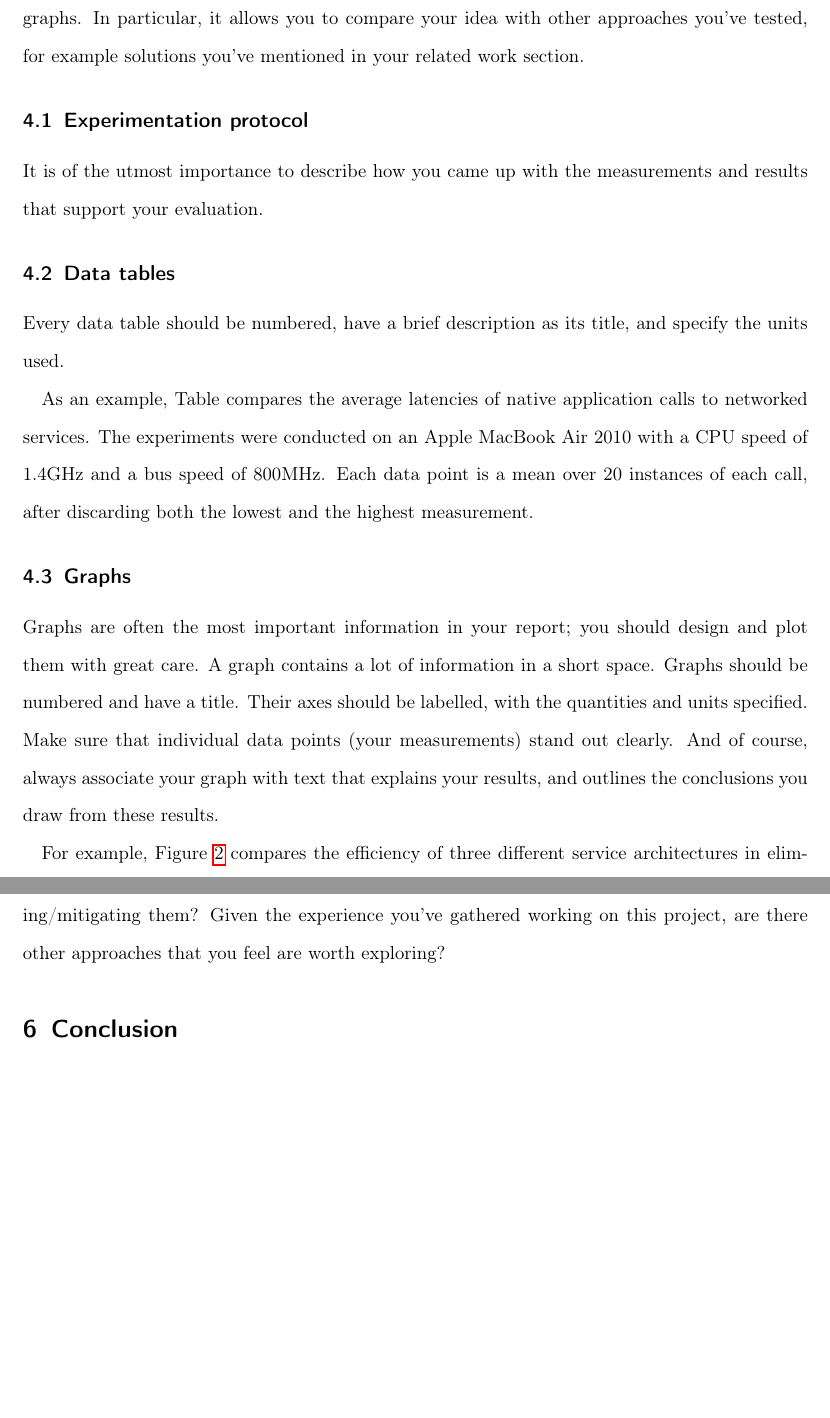
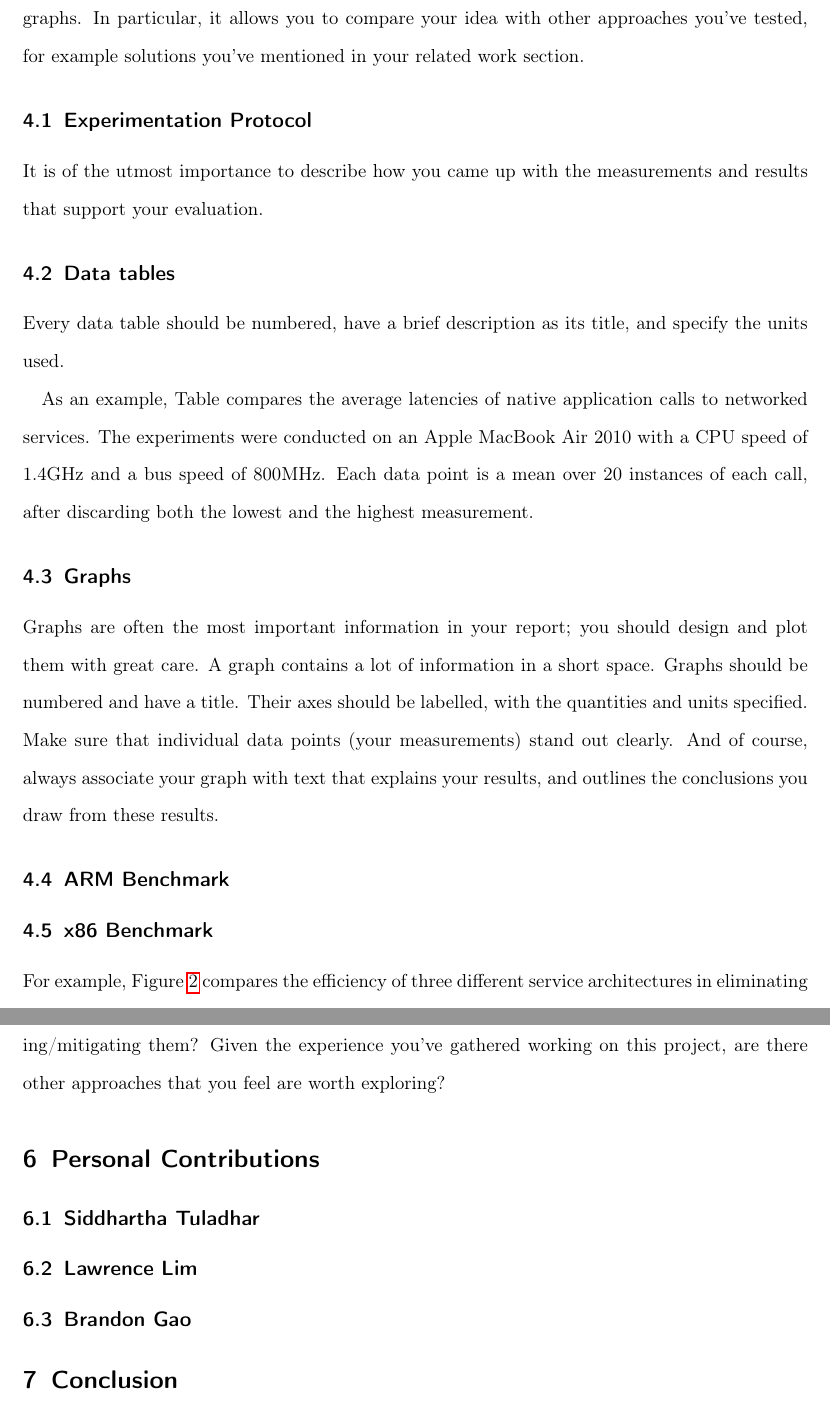
Before and after one commit to larry-lime/zk-benchmark2, a LaTeX paper (research-paper/capstone/Capstone_Report_Template.tex): two parts of pages 9 and 12 of 13, joined at a grey line, cut so that both start at the same text, the shorter picture padded with empty space. Compiled offline with pdfLaTeX.

Commit message:
finish outline

```diff
--- a/research-paper/capstone/Capstone_Report_Template.tex
+++ b/research-paper/capstone/Capstone_Report_Template.tex
@@ -179,6 +180,8 @@ As an example, Table compares the average latencies of native application calls
 \subsection{Graphs}
 
 Graphs are often the most important information in your report; you should design and plot them with great care. A graph contains a lot of information in a short space. Graphs should be numbered and have a title. Their axes should be labelled, with the quantities and units specified. Make sure that individual data points (your measurements) stand out clearly. And of course, always associate your graph with text that explains your results, and outlines the conclusions you draw from these results.
+
+\subsection{ARM Benchmark}
 
 \begin{figure}
 	\begin{center}
@@ -197,5 +200,7 @@ Graphs are often the most important information in your report; you should desig
 	\label{graph:arm-verification-time}
 \end{figure}
+
+\subsection{x86 Benchmark}
 
 \begin{figure}
 	\begin{center}
@@ -218,6 +223,14 @@ For example, Figure~\ref{graph:arm-proving-time} compares the efficiency of thre
 \section{Discussion}
 The discussion section focuses on the main challenges/issues you had to overcome during the project. Outline what your approach does better than the ones you mentioned in your related work, and explain why. Do the same with issues where other solutions  outperform your own. Are there limitations to your approach? If so, what would you recommend towards removing/mitigating them? Given the experience you've gathered working on this project, are there other approaches that you feel are worth exploring?
 
+\section{Personal Contributions}
+
+\subsection{Siddhartha Tuladhar}
+
+\subsection{Lawrence Lim}
+
+\subsection{Brandon Gao}
+
 \section{Conclusion}
 
 Give a clear, short, and informative summary of all your important results. Answer the initial question(s) or respond to what you wanted to do, as stated in your introduction. It can be a short table or a list, and possibly one or two short comments or explanations.
```
Also changed, not shown: research-paper/capstone/Capstone_Report_Template.pdf, research-paper/capstone/Capstone_Report_Template.tex (7 more changed lines), 5 other files.
